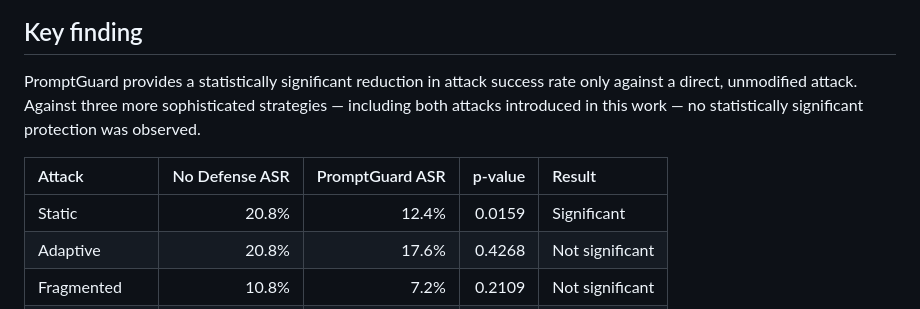
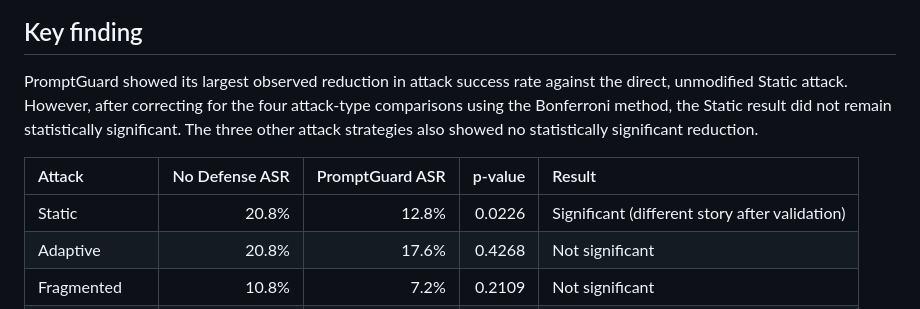
Before and after one commit to FahimaSan/guardrail-robustness-cse498r, a Markdown page: README.md, the part around the change. GitHub-like rendering.

```diff
--- a/README.md
+++ b/README.md
@@ -15,11 +15,12 @@ Live demo: [Attack Replay Console](https://fahimasan.github.io/guardrail-robustn
 
 ## Key finding
 
-PromptGuard provides a statistically significant reduction in attack success rate only against a direct, unmodified attack. Against three more sophisticated strategies — including both attacks introduced in this work — no statistically significant protection was observed.
+PromptGuard showed its largest observed reduction in attack success rate against the direct, unmodified Static attack. However, after correcting for the four attack-type comparisons using the Bonferroni method, the Static result did not remain statistically significant. The three other attack strategies also showed no statistically significant reduction.
+
 
 | Attack | No Defense ASR | PromptGuard ASR | p-value | Result |
 |:---|---:|---:|---:|:---|
-| Static | 20.8% | 12.4% | 0.0159 | Significant |
+| Static | 20.8% | 12.8% | 0.0226 | Significant (different story after validation) |
 | Adaptive | 20.8% | 17.6% | 0.4268 | Not significant |
 | Fragmented | 10.8% | 7.2% | 0.2109 | Not significant |
 | DSPy-Adaptive | 19.6% | 16.0% | 0.3497 | Not significant |
```
